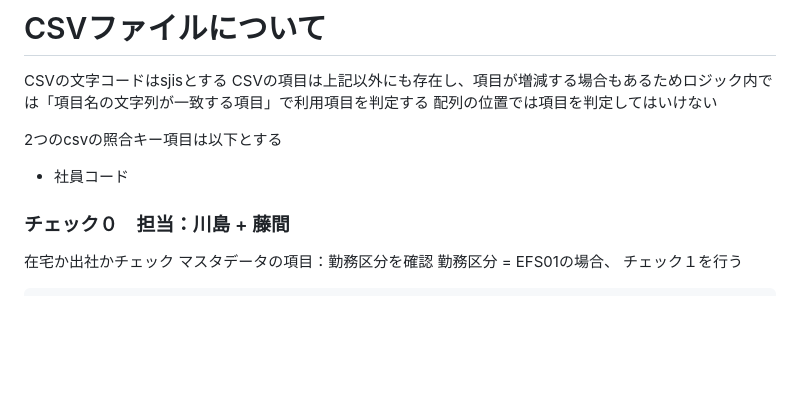
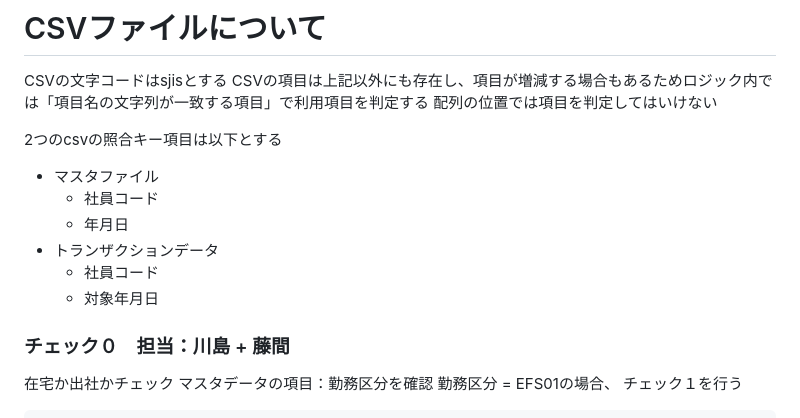
Before and after one commit to aillu-toma/ailluChkTool, a Markdown page: func_requirement.md, the part around one of its changes. Drawn GitHub-style; blank space fills up the shorter version.

Commit message:
first ver

```diff
--- a/func_requirement.md
+++ b/func_requirement.md
@@ -62,7 +62,12 @@ CSVの項目は上記以外にも存在し、項目が増減する場合もあ
 配列の位置では項目を判定してはいけない
 
 2つのcsvの照合キー項目は以下とする
-* 社員コード
+* マスタファイル
+    * 社員コード
+    * 年月日
+* トランザクションデータ
+    * 社員コード
+    * 対象年月日
 
 ### チェック０　担当：川島 + 藤間
 在宅か出社かチェック
```
Also changed, not shown: other parts of func_requirement.md (+1 -1 lines).
